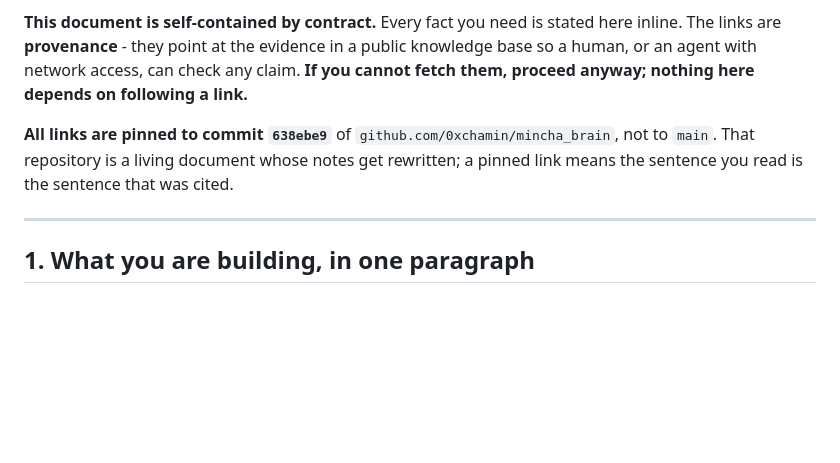
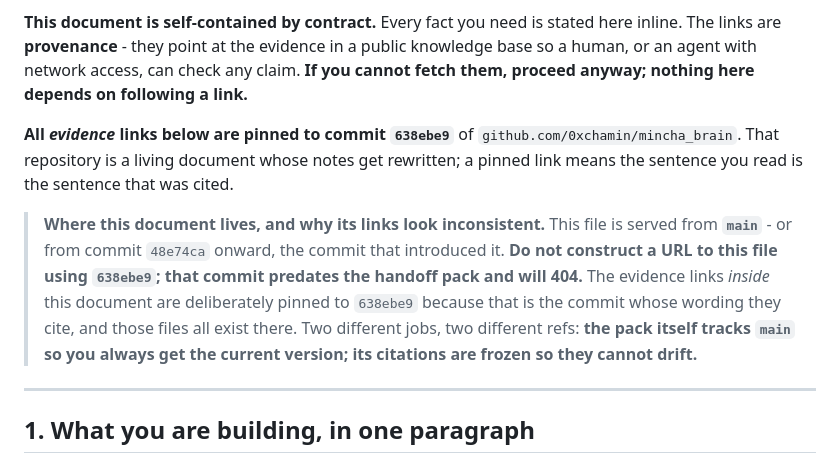
Before and after one commit to 0xchamin/mincha_brain, a Markdown page: reports/mcp-shark-isolation-ceiling/background.md, the part around the change. Rendered like a GitHub page; blank space fills up the shorter version.

```diff
--- a/reports/mcp-shark-isolation-ceiling/background.md
+++ b/reports/mcp-shark-isolation-ceiling/background.md
@@ -8,9 +8,16 @@ are **provenance** - they point at the evidence in a public knowledge base so a
 with network access, can check any claim. **If you cannot fetch them, proceed anyway; nothing here
 depends on following a link.**
 
-**All links are pinned to commit `638ebe9`** of `github.com/0xchamin/mincha_brain`, not to `main`.
+**All *evidence* links below are pinned to commit `638ebe9`** of `github.com/0xchamin/mincha_brain`.
 That repository is a living document whose notes get rewritten; a pinned link means the sentence you
 read is the sentence that was cited.
+> **Where this document lives, and why its links look inconsistent.** This file is served from
+> **`main`** - or from commit `48e74ca` onward, the commit that introduced it. **Do not construct a
+> URL to this file using `638ebe9`; that commit predates the handoff pack and will 404.** The
+> evidence links *inside* this document are deliberately pinned to `638ebe9` because that is the
+> commit whose wording they cite, and those files all exist there. Two different jobs, two different
+> refs: **the pack itself tracks `main` so you always get the current version; its citations are
+> frozen so they cannot drift.**
 
 ---
 
```
Also changed, not shown: reports/mcp-shark-isolation-ceiling/spec.md (+7 -0 lines).
